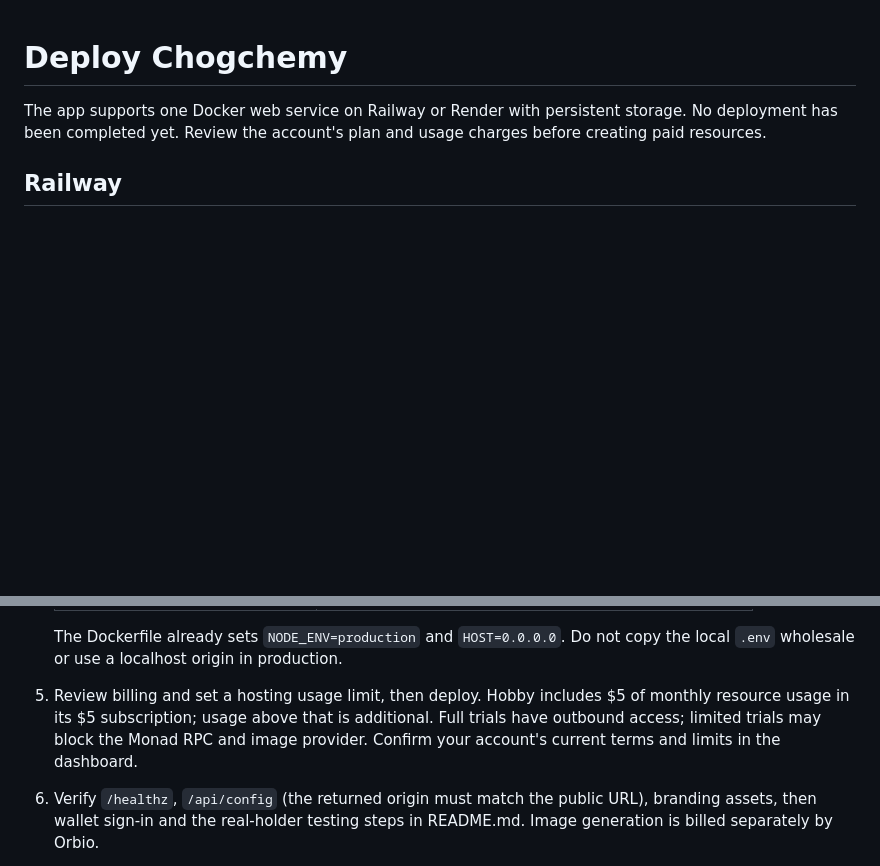
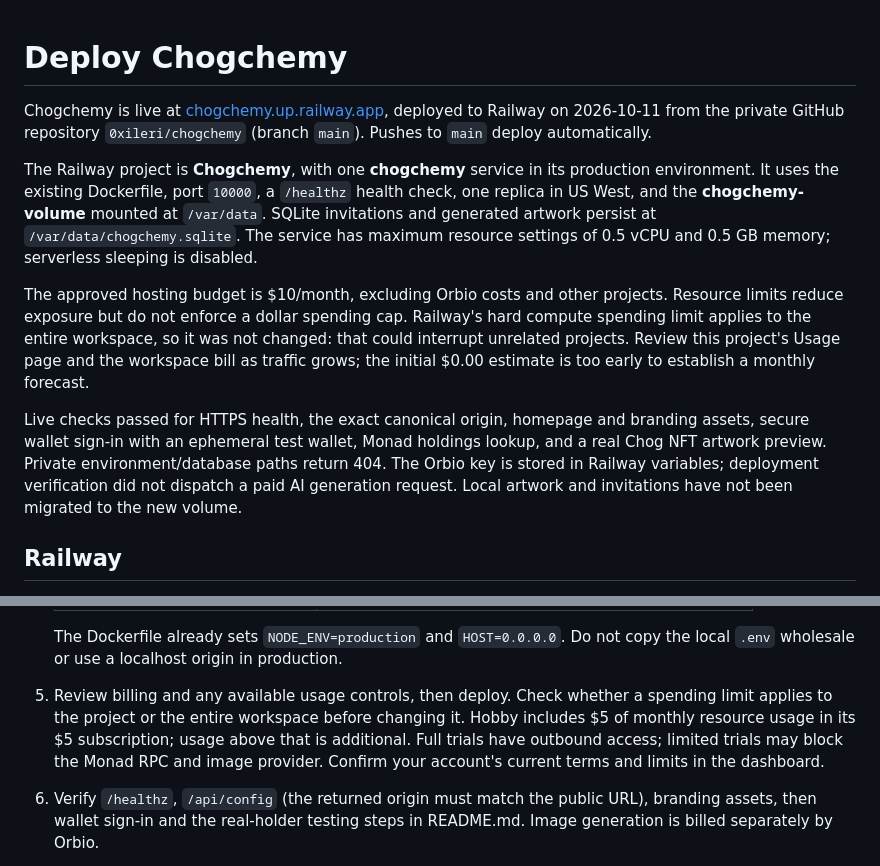
Before and after one commit to 0xileri/chogchemy, a Markdown page: DEPLOY.md, 2 parts joined by grey strips. Rendered like a GitHub page; blank space fills up the shorter version.

```diff
--- a/DEPLOY.md
+++ b/DEPLOY.md
@@ -1,6 +1,12 @@
 # Deploy Chogchemy
 
-The app supports one Docker web service on Railway or Render with persistent storage. No deployment has been completed yet. Review the account's plan and usage charges before creating paid resources.
+Chogchemy is live at [chogchemy.up.railway.app](https://chogchemy.up.railway.app), deployed to Railway on 2026-10-11 from the private GitHub repository `0xileri/chogchemy` (branch `main`). Pushes to `main` deploy automatically.
+
+The Railway project is **Chogchemy**, with one **chogchemy** service in its production environment. It uses the existing Dockerfile, port `10000`, a `/healthz` health check, one replica in US West, and the **chogchemy-volume** mounted at `/var/data`. SQLite invitations and generated artwork persist at `/var/data/chogchemy.sqlite`. The service has maximum resource settings of 0.5 vCPU and 0.5 GB memory; serverless sleeping is disabled.
+
+The approved hosting budget is $10/month, excluding Orbio costs and other projects. Resource limits reduce exposure but do not enforce a dollar spending cap. Railway's hard compute spending limit applies to the entire workspace, so it was not changed: that could interrupt unrelated projects. Review this project's Usage page and the workspace bill as traffic grows; the initial $0.00 estimate is too early to establish a monthly forecast.
+
+Live checks passed for HTTPS health, the exact canonical origin, homepage and branding assets, secure wallet sign-in with an ephemeral test wallet, Monad holdings lookup, and a real Chog NFT artwork preview. Private environment/database paths return 404. The Orbio key is stored in Railway variables; deployment verification did not dispatch a paid AI generation request. Local artwork and invitations have not been migrated to the new volume.
 
 ## Railway
 
@@ -22,7 +28,7 @@ The app supports one Docker web service on Railway or Render with persistent sto
    | `PORT` | `10000` |
 
    The Dockerfile already sets `NODE_ENV=production` and `HOST=0.0.0.0`. Do not copy the local `.env` wholesale or use a localhost origin in production.
-5. Review billing and set a hosting usage limit, then deploy. Hobby includes $5 of monthly resource usage in its $5 subscription; usage above that is additional. Full trials have outbound access; limited trials may block the Monad RPC and image provider. Confirm your account's current terms and limits in the dashboard.
+5. Review billing and any available usage controls, then deploy. Check whether a spending limit applies to the project or the entire workspace before changing it. Hobby includes $5 of monthly resource usage in its $5 subscription; usage above that is additional. Full trials have outbound access; limited trials may block the Monad RPC and image provider. Confirm your account's current terms and limits in the dashboard.
 6. Verify `/healthz`, `/api/config` (the returned origin must match the public URL), branding assets, then wallet sign-in and the real-holder testing steps in README.md. Image generation is billed separately by Orbio.
 
 The volume starts empty. Local invitations and artwork are not included in the Docker image or copied automatically. Preserve a database backup if migrating existing records.
```
Also changed, not shown: README.md (+3 -1 lines).
